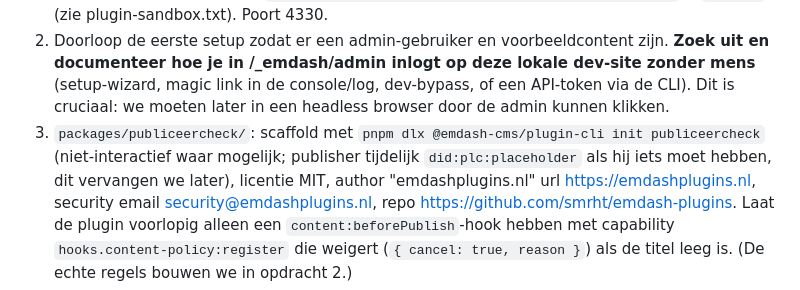
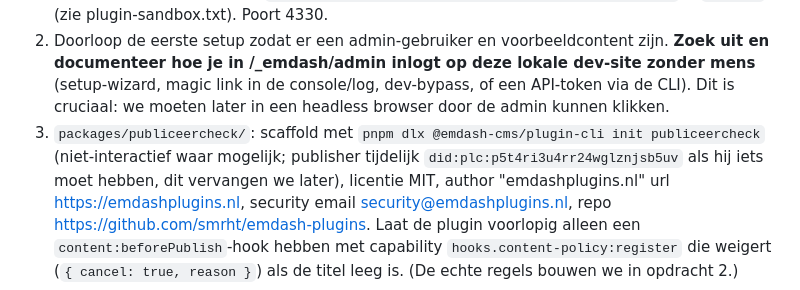
Before and after one commit to smrht/emdash-plugins, a Markdown page: docs/brief-01-harness.md, the part around the change. GitHub-like rendering.

```diff
--- a/docs/brief-01-harness.md
+++ b/docs/brief-01-harness.md
@@ -19,7 +19,7 @@ Commit in deze repo met duidelijke berichten. NIET pushen (de hoofdsessie pusht
    /_emdash/admin inlogt op deze lokale dev-site zonder mens** (setup-wizard, magic link in de console/log, dev-bypass,
    of een API-token via de CLI). Dit is cruciaal: we moeten later in een headless browser door de admin kunnen klikken.
 3. `packages/publiceercheck/`: scaffold met `pnpm dlx @emdash-cms/plugin-cli init publiceercheck` (niet-interactief waar
-   mogelijk; publisher tijdelijk `did:plc:placeholder` als hij iets moet hebben, dit vervangen we later), licentie MIT,
+   mogelijk; publisher tijdelijk `did:plc:p5t4ri3u4rr24wglznjsb5uv` als hij iets moet hebben, dit vervangen we later), licentie MIT,
    author "emdashplugins.nl" url https://emdashplugins.nl, security email security@emdashplugins.nl,
    repo https://github.com/smrht/emdash-plugins.
    Laat de plugin voorlopig alleen een `content:beforePublish`-hook hebben met capability `hooks.content-policy:register`
```
Also changed, not shown: docs/brief-02-publiceercheck.md (+1 -1 lines).
